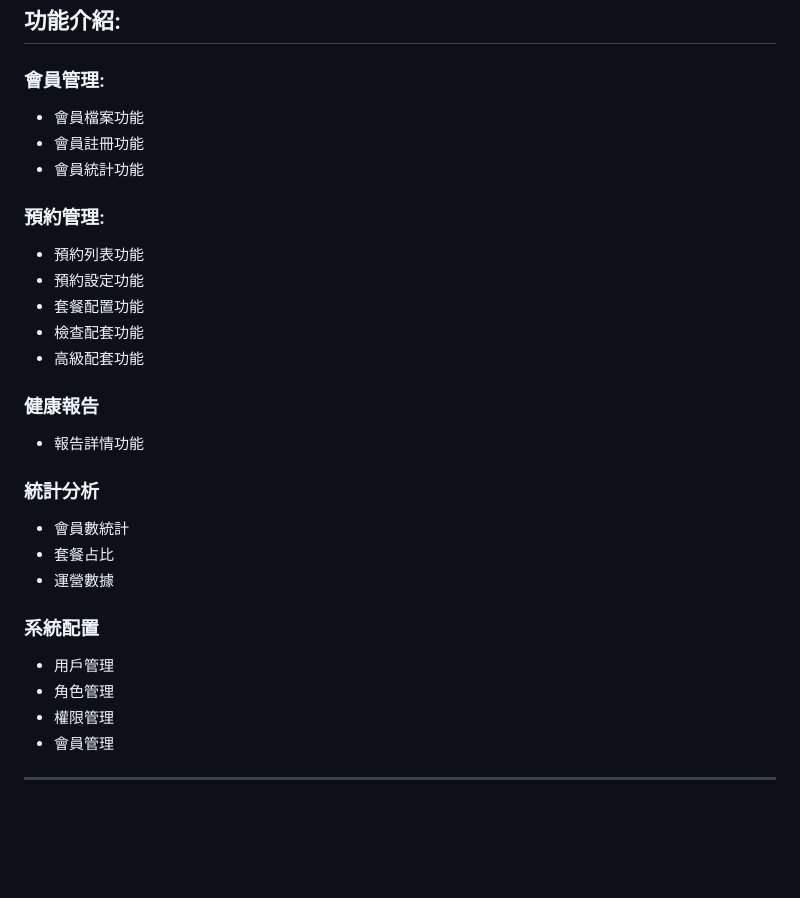
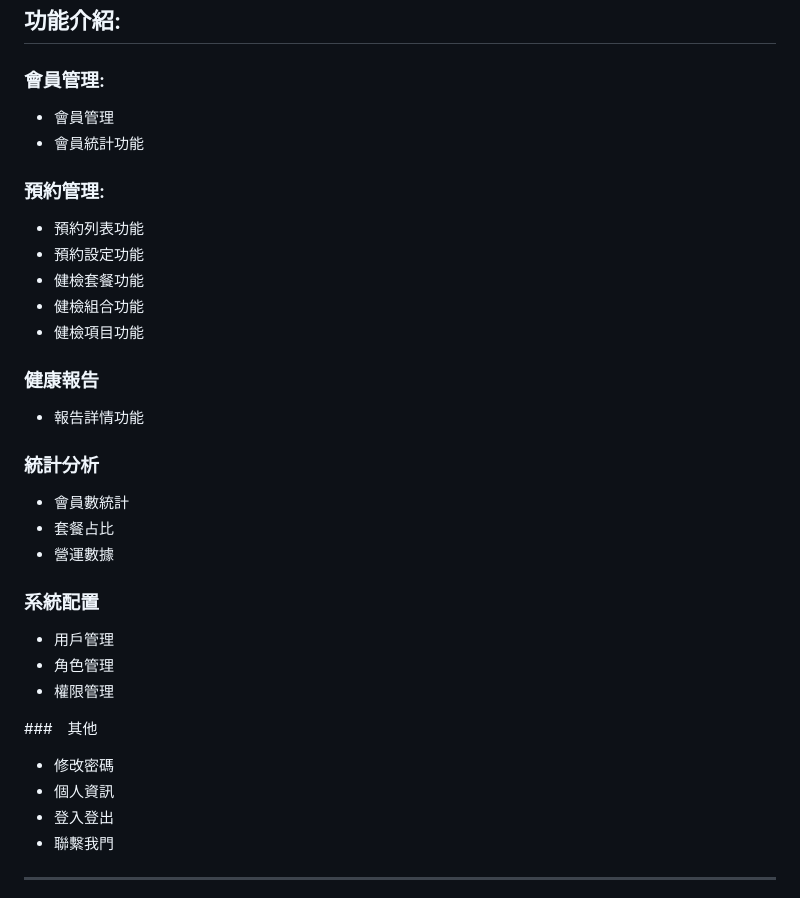
Before and after one commit to yaiiow159/Health_backendProject, a Markdown page: README.md, the part around the change printed below. Drawn GitHub-style; blank space fills up the shorter version.

```diff
--- a/README.md
+++ b/README.md
@@ -22,16 +22,15 @@
 
 ## 功能介紹: <br>
 ### 會員管理: <br>
-- 會員檔案功能
-- 會員註冊功能
+- 會員管理
 - 會員統計功能
 
 ### 預約管理: <br>
 - 預約列表功能
 - 預約設定功能
-- 套餐配置功能
-- 檢查配套功能
-- 高級配套功能
+- 健檢套餐功能
+- 健檢組合功能
+- 健檢項目功能
 
 ### 健康報告 <br>
 - 報告詳情功能
@@ -39,13 +38,18 @@
 ### 統計分析 <br>
 - 會員數統計
 - 套餐占比
-- 運營數據
+- 營運數據
 
 ### 系統配置 <br>
 - 用戶管理
 - 角色管理
 - 權限管理
-- 會員管理
+
+###　其他　<br>
+- 修改密碼
+- 個人資訊
+- 登入登出
+- 聯繫我門
 
 --------------------------------------------------------------------------------------------------
 + 前端使用技術: html5、css、element-ui、vue2、axios
```
Also changed, not shown: other parts of README.md (+14 -2 lines).
